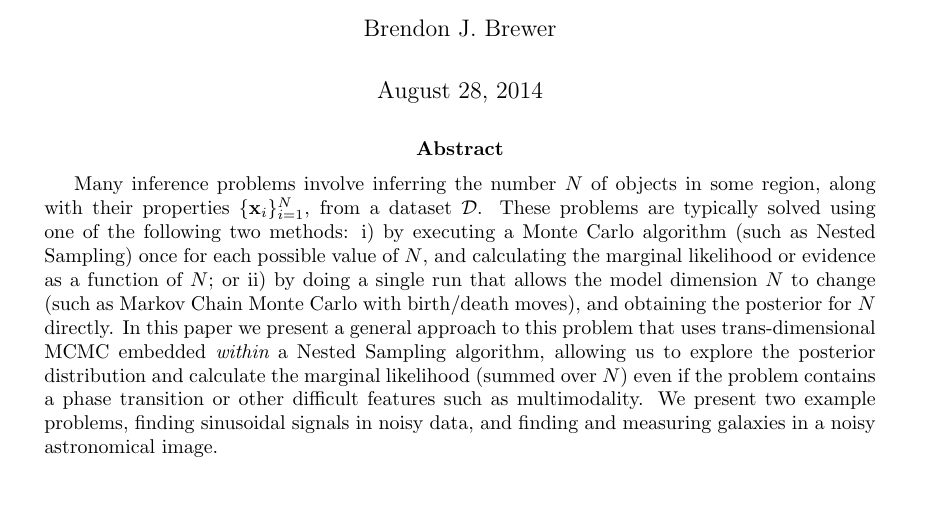
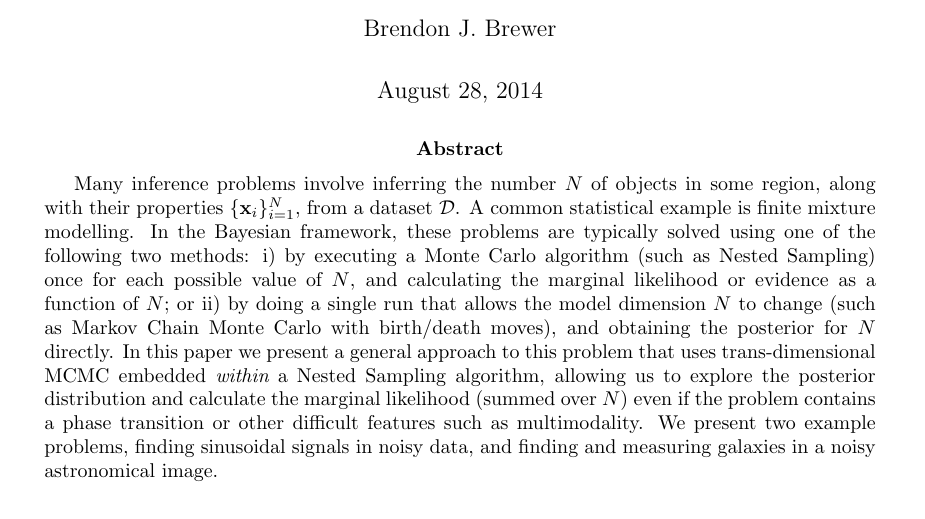
Before and after one commit to eggplantbren/RJObject, a LaTeX document (Documents/Paper/ms.tex): part of page 1 of 12, cut so that both start at the same text, the shorter picture padded with empty space. Compiled offline with pdfLaTeX.

Commit message:
Mention mixtures in abstract

```diff
--- a/Documents/Paper/ms.tex
+++ b/Documents/Paper/ms.tex
@@ -19,8 +19,9 @@ Sampling}
 \maketitle
 \abstract{Many inference problems involve inferring the number $N$ of
 objects in some region, along with their properties $\{\xx_i\}_{i=1}^N$,
-from a dataset $\mathcal{D}$. These problems are typically solved using one
-of the following two methods: i)
+from a dataset $\mathcal{D}$. A common statistical example is finite mixture
+modelling. In the Bayesian framework, these problems are typically solved using
+one of the following two methods: i)
 by executing a Monte Carlo algorithm (such as Nested Sampling) once for each
 possible value of $N$,
 and calculating the marginal likelihood or evidence as a function of $N$; or
```
